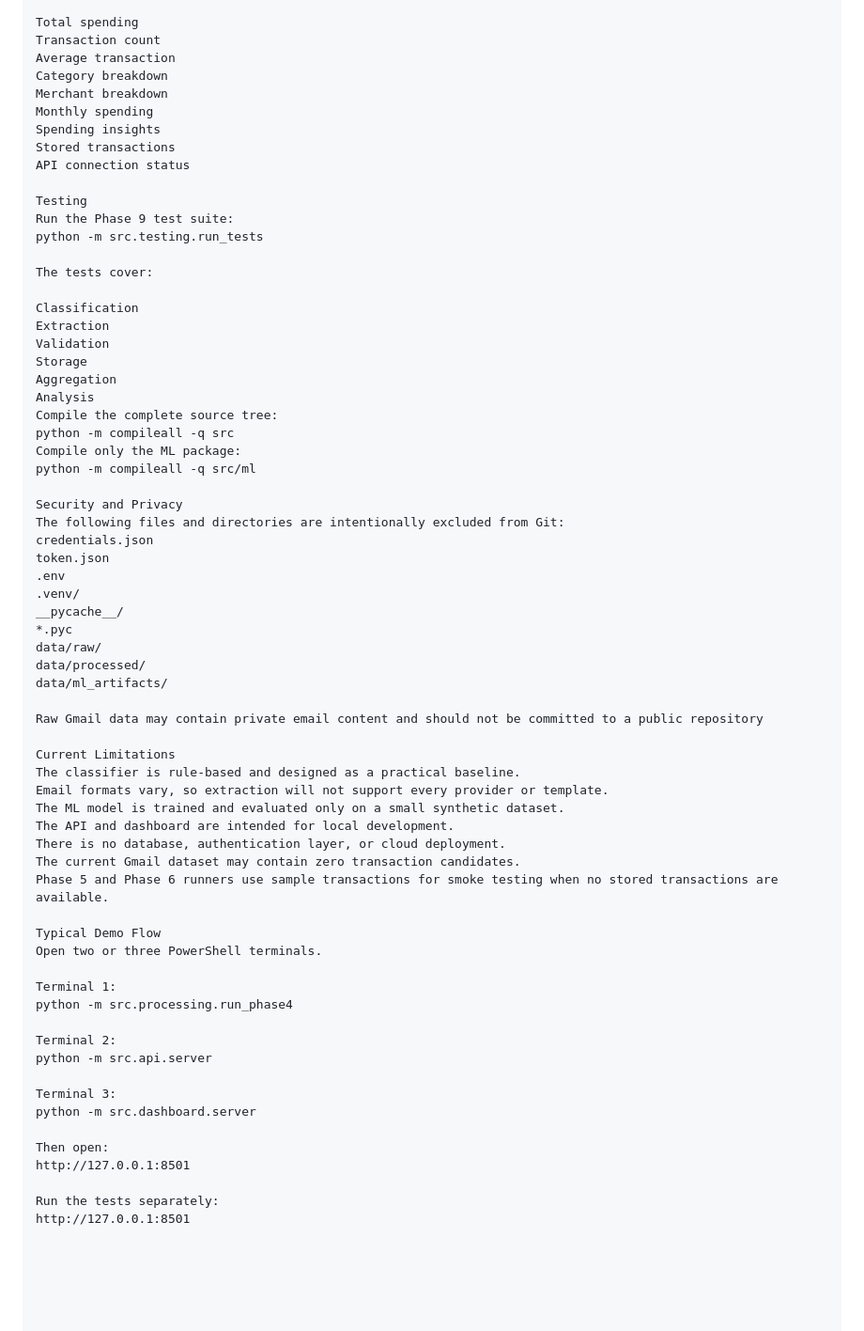
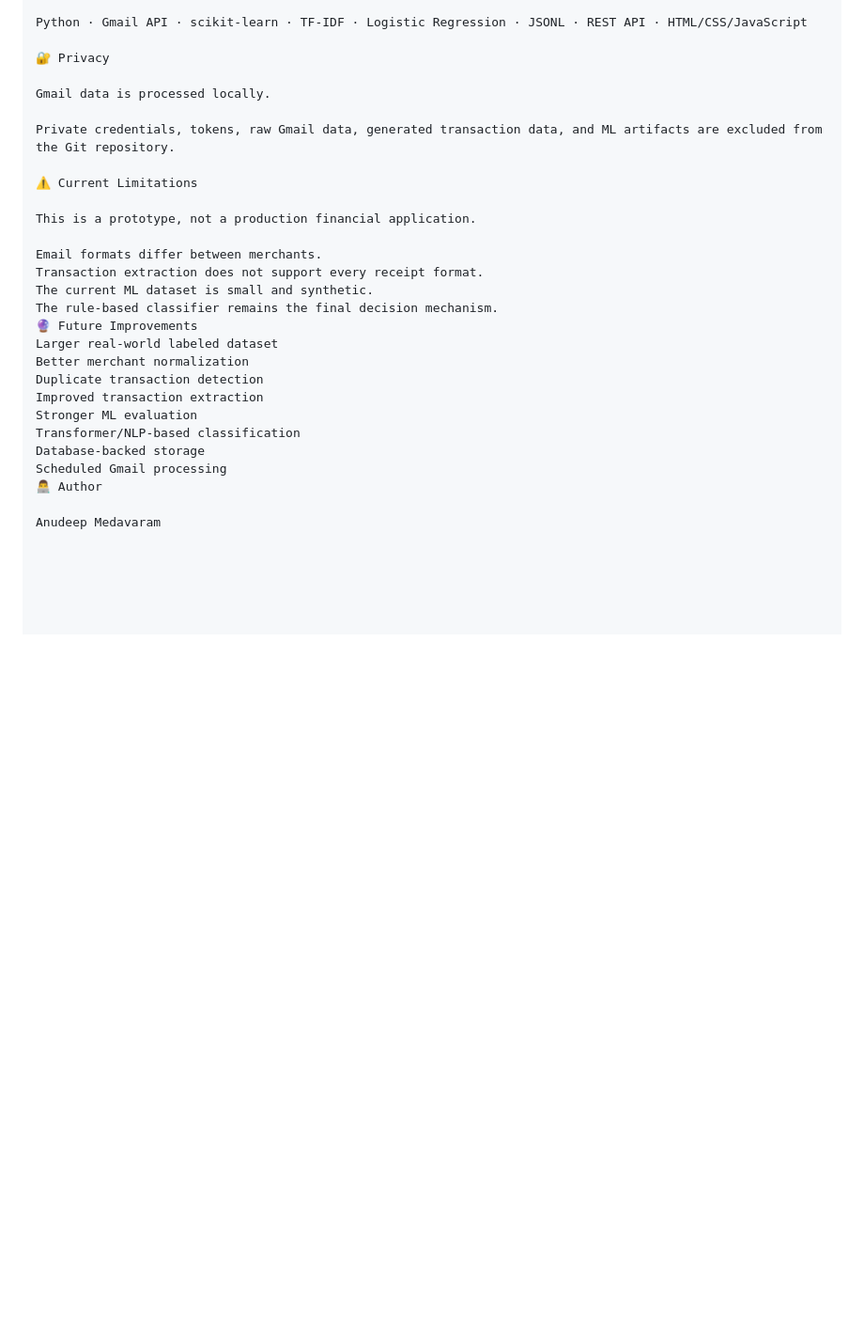
Before and after one commit to AnudeepMedavaram/gmail_spend_caluculator, a Markdown page: README.md, the part around one of its changes. Shown at 94% size. GitHub-like rendering; blank space fills up the shorter version.

Commit message:
Revise README for clarity and detail
Updated project description, features, and installation instructions in README.md.

```diff
--- a/README.md
+++ b/README.md
@@ -221,68 +176,29 @@ The dashboard displays:
 
-Total spending
-Transaction count
-Average transaction
-Category breakdown
-Merchant breakdown
-Monthly spending
-Spending insights
-Stored transactions
-API connection status
+Python · Gmail API · scikit-learn · TF-IDF · Logistic Regression · JSONL · REST API · HTML/CSS/JavaScript
 
-Testing
-Run the Phase 9 test suite:
-python -m src.testing.run_tests
+🔐 Privacy
 
-The tests cover:
+Gmail data is processed locally.
 
-Classification
-Extraction
-Validation
-Storage
-Aggregation
-Analysis
-Compile the complete source tree:
-python -m compileall -q src
-Compile only the ML package:
-python -m compileall -q src/ml
+Private credentials, tokens, raw Gmail data, generated transaction data, and ML artifacts are excluded from the Git repository.
 
-Security and Privacy
-The following files and directories are intentionally excluded from Git:
-credentials.json
-token.json
-.env
-.venv/
-__pycache__/
-*.pyc
-data/raw/
-data/processed/
-data/ml_artifacts/
+⚠️ Current Limitations
 
-Raw Gmail data may contain private email content and should not be committed to a public repository
+This is a prototype, not a production financial application.
 
-Current Limitations
-The classifier is rule-based and designed as a practical baseline.
-Email formats vary, so extraction will not support every provider or template.
-The ML model is trained and evaluated only on a small synthetic dataset.
-The API and dashboard are intended for local development.
-There is no database, authentication layer, or cloud deployment.
-The current Gmail dataset may contain zero transaction candidates.
-Phase 5 and Phase 6 runners use sample transactions for smoke testing when no stored transactions are available.
+Email formats differ between merchants.
+Transaction extraction does not support every receipt format.
+The current ML dataset is small and synthetic.
+The rule-based classifier remains the final decision mechanism.
+🔮 Future Improvements
+Larger real-world labeled dataset
+Better merchant normalization
+Duplicate transaction detection
+Improved transaction extraction
+Stronger ML evaluation
+Transformer/NLP-based classification
+Database-backed storage
+Scheduled Gmail processing
+👨‍💻 Author
 
-Typical Demo Flow
-Open two or three PowerShell terminals.
-
-Terminal 1:
-python -m src.processing.run_phase4
-
-Terminal 2:
-python -m src.api.server
-
-Terminal 3:
-python -m src.dashboard.server
-
-Then open:
-http://127.0.0.1:8501
-
-Run the tests separately:
-http://127.0.0.1:8501
+Anudeep Medavaram
```
Also changed, not shown: other parts of README.md (+147 -192 lines).
